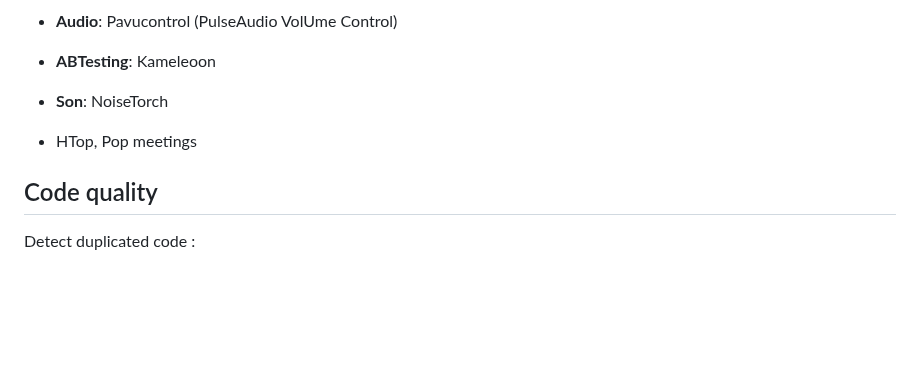
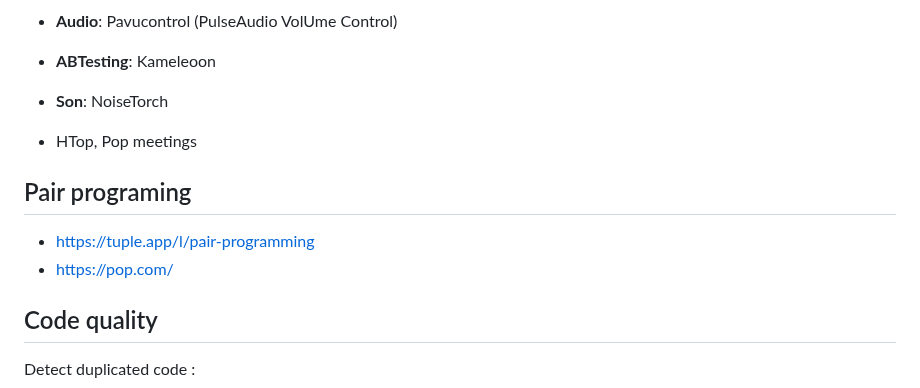
Before and after one commit to benoitgrasset/miscellaneous, a Markdown page: outils-front/README.md, the part around the change. Drawn GitHub-style; blank space fills up the shorter version.

```diff
--- a/outils-front/README.md
+++ b/outils-front/README.md
@@ -176,6 +176,11 @@ Pour garantir le bon fonctionnement des tests, il faut ajouter le locale dans le
 - **Son**: NoiseTorch
 - HTop, Pop meetings
 
+## Pair programing
+
+- https://tuple.app/l/pair-programming
+- https://pop.com/
+
 ## Code quality
 
 Detect duplicated code :
```
